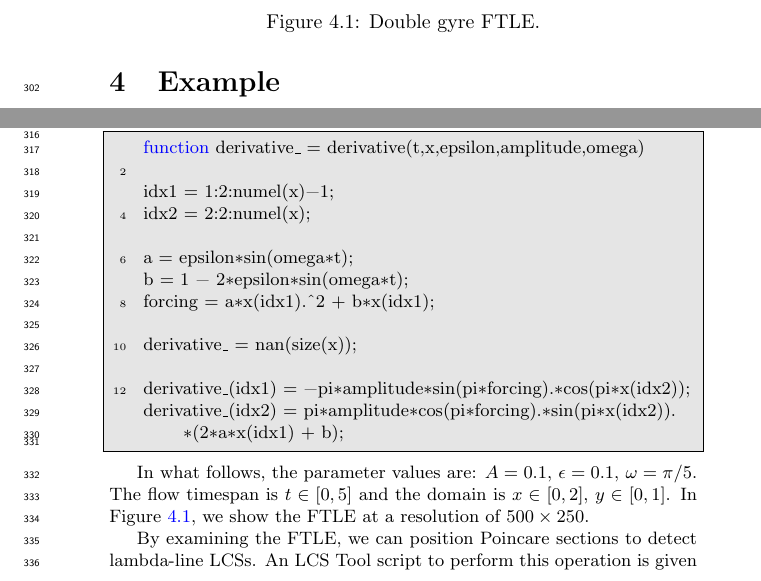
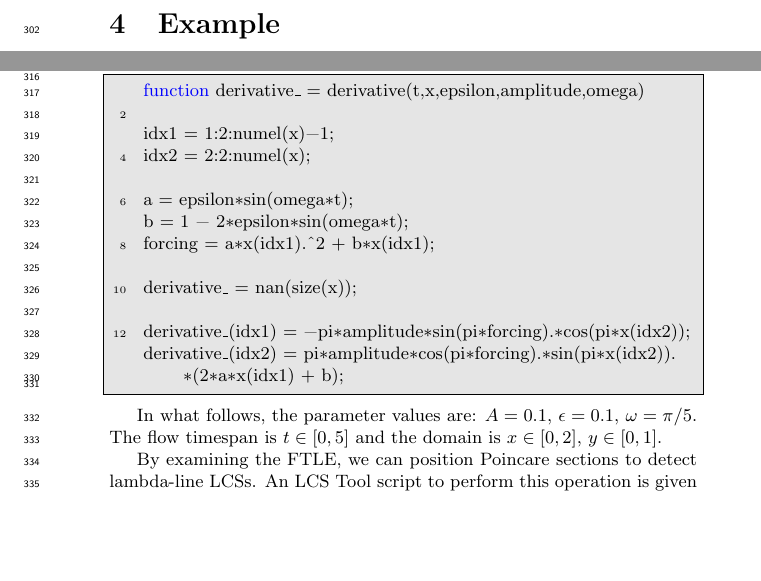
Before and after one commit to jeixav/LCS-Tool-Article, a LaTeX document (main.tex): two parts of page 13 of 27 before the commit and two parts of page 13 of 26 after it, joined at a grey line, cut at the place of the change, the shorter picture padded with empty space. Compiled offline with pdfLaTeX.

Commit message:
Remove FTLE figure from double gyre example
The FTLE is moved to the lambda-line convergence figure as a
background.

```diff
--- a/main.tex
+++ b/main.tex
@@ -390,4 +390,3 @@ derivative_(idx1) = -pi*amplitude*sin(pi*forcing).*cos(pi*x(idx2));
 derivative_(idx2) = pi*amplitude*cos(pi*forcing).*sin(pi*x(idx2)).*(2*a*x(idx1) + b);
 \end{lstlisting}
 
-In what follows, the parameter values are: $A = 0.1$, $\epsilon = 0.1$, $\omega = \pi/5$. The flow timespan is $t \in [0,5]$ and the domain is $x \in [0,2]$, $y \in [0,1]$. In Figure~\ref{f:double gyre FTLE}, we show the FTLE at a resolution of $500\times250$.
@@ -399,6 +393,4 @@ In what follows, the parameter values are: $A = 0.1$, $\epsilon = 0.1$, $\omega
-\caption{Double gyre FTLE.}
-\label{f:double gyre FTLE}
-\end{figure}
+In what follows, the parameter values are: $A = 0.1$, $\epsilon = 0.1$, $\omega = \pi/5$. The flow timespan is $t \in [0,5]$ and the domain is $x \in [0,2]$, $y \in [0,1]$.
 
 By examining the FTLE, we can position Poincare sections to detect lambda-line LCSs. An LCS Tool script to perform this operation is given in Listing~\ref{l:double gyre lambda-line LCS} where two Poincare sections are defined. In the script we have set error tolerances for integration of the Cauchy-Green strain tensor and lambda lines. These numerical parameters help achieve convergence.
 
```
Also changed, not shown: graphics/double_gyre/Makefile, main.tex (7 more changed lines), 3 other files.
